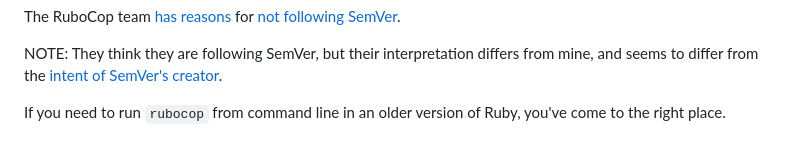
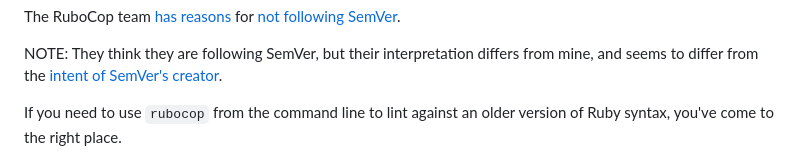
Before and after one commit to rubocop-lts/rubocop-ruby3_2, a Markdown page: README.md, the part around the change. GitHub-like rendering.

Commit message:
📝 Documentation

```diff
--- a/README.md
+++ b/README.md
@@ -116,7 +116,8 @@ NOTE: They think they are following SemVer,
 but their interpretation differs from mine, and seems to differ from the
 [intent of SemVer's creator][major-versions-not-sacred].
 
-If you need to run `rubocop` from command line in an older version of Ruby, you've come to the right place.
+If you need to use `rubocop` from the command line to lint against an older version of Ruby syntax,
+you've come to the right place.
 
 <p align="left">
     <a href="https://metaredux.com/posts/2022/04/21/rubocop-turns-10.html" target="_blank" rel="noopener">
```
